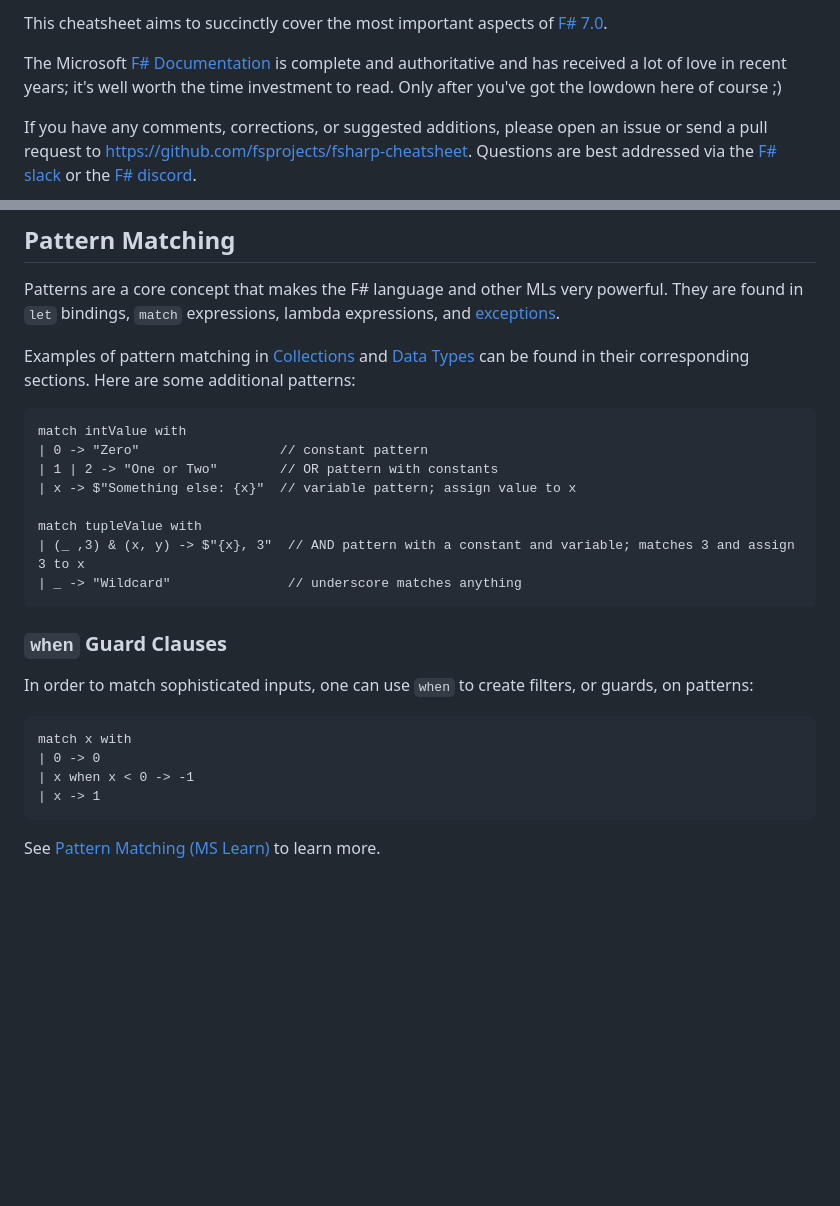
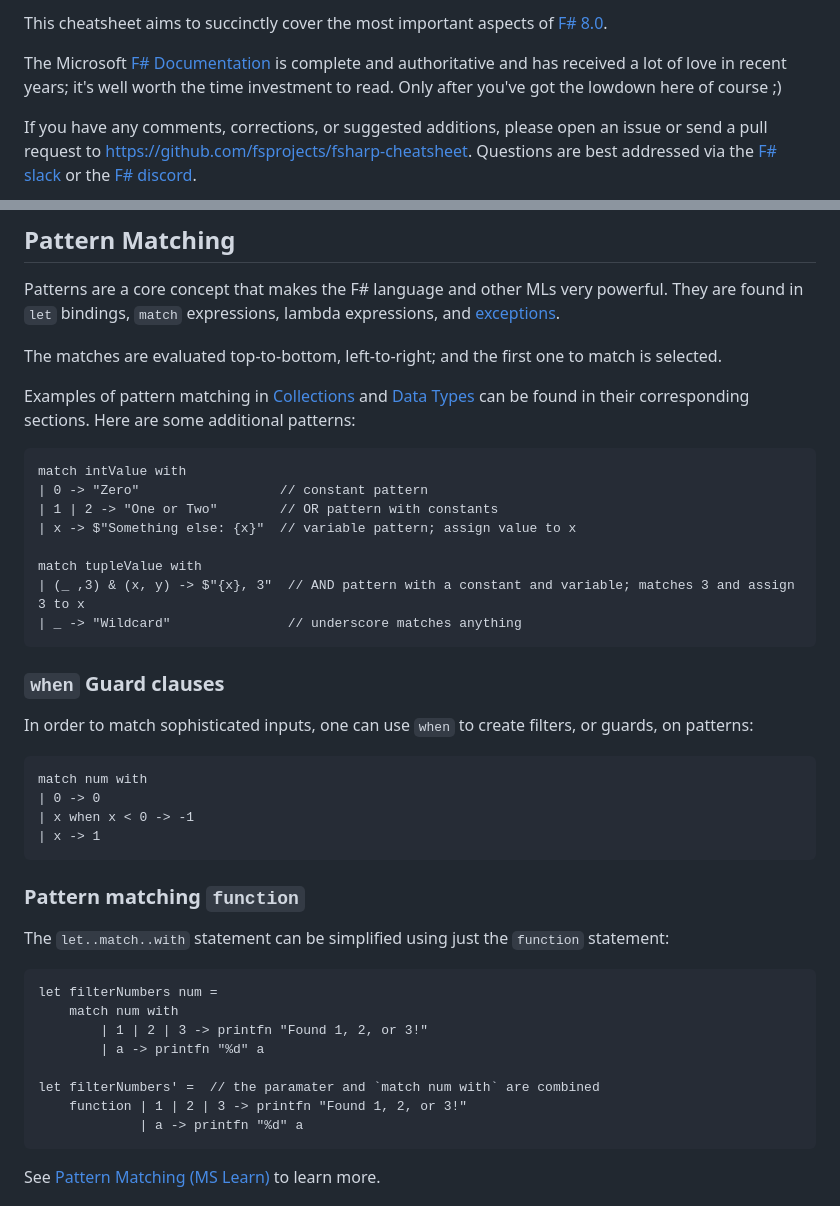
Before and after one commit to fsprojects/fsharp-cheatsheet, a Markdown page: docs/fsharp-cheatsheet.md, 2 parts joined by grey strips. Drawn GitHub-style; blank space fills up the shorter version.

```diff
--- a/docs/fsharp-cheatsheet.md
+++ b/docs/fsharp-cheatsheet.md
@@ -1,4 +1,4 @@
-This cheatsheet aims to succinctly cover the most important aspects of [F# 7.0](http://research.microsoft.com/en-us/um/cambridge/projects/fsharp/manual/spec.html).
+This cheatsheet aims to succinctly cover the most important aspects of [F# 8.0](http://research.microsoft.com/en-us/um/cambridge/projects/fsharp/manual/spec.html).
 
 The Microsoft [F# Documentation](https://learn.microsoft.com/en-us/dotnet/fsharp/) is complete and authoritative and has received a lot of love in recent years; it's well worth the time investment to read. Only after you've got the lowdown here of course ;)
 
@@ -519,6 +519,8 @@ See [Discriminated Unions](https://learn.microsoft.com/en-us/dotnet/fsharp/langu
 Patterns are a core concept that makes the F# language and other MLs very powerful.
 They are found in `let` bindings, `match` expressions, lambda expressions, and [exceptions](#exceptions).
 
+The matches are evaluated top-to-bottom, left-to-right; and the first one to match is selected.
+
 Examples of pattern matching in [Collections](#collections) and [Data Types](#data-types) can be found in their corresponding sections.
 Here are some additional patterns:
 
@@ -531,14 +533,27 @@ Here are some additional patterns:
     | (_ ,3) & (x, y) -> $"{x}, 3"  // AND pattern with a constant and variable; matches 3 and assign 3 to x
     | _ -> "Wildcard"               // underscore matches anything
 
-### `when` Guard Clauses
+### `when` Guard clauses
 
 In order to match sophisticated inputs, one can use `when` to create filters, or guards, on patterns:
 
-    match x with
+    match num with
     | 0 -> 0
     | x when x < 0 -> -1
     | x -> 1
+
+### Pattern matching `function`
+
+The `let..match..with` statement can be simplified using just the `function` statement:
+
+    let filterNumbers num =
+        match num with
+            | 1 | 2 | 3 -> printfn "Found 1, 2, or 3!"
+            | a -> printfn "%d" a
+
+    let filterNumbers' =  // the paramater and `match num with` are combined
+        function | 1 | 2 | 3 -> printfn "Found 1, 2, or 3!"
+                 | a -> printfn "%d" a
 
 See  [Pattern Matching (MS Learn)](https://learn.microsoft.com/en-us/dotnet/fsharp/language-reference/pattern-matching) to learn more.
 
```
Also changed, not shown: other parts of docs/fsharp-cheatsheet.md (+7 -7 lines).
